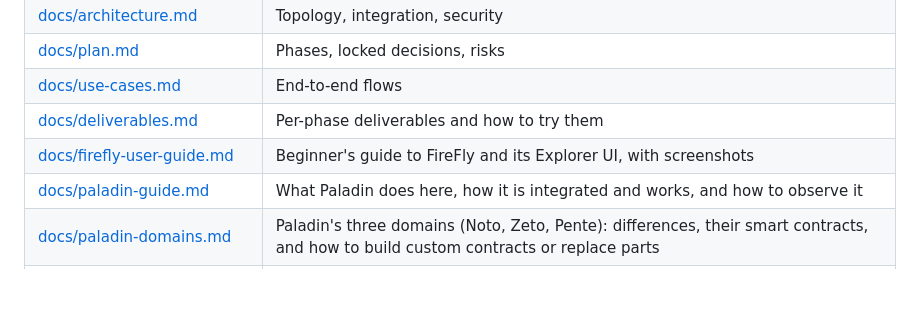
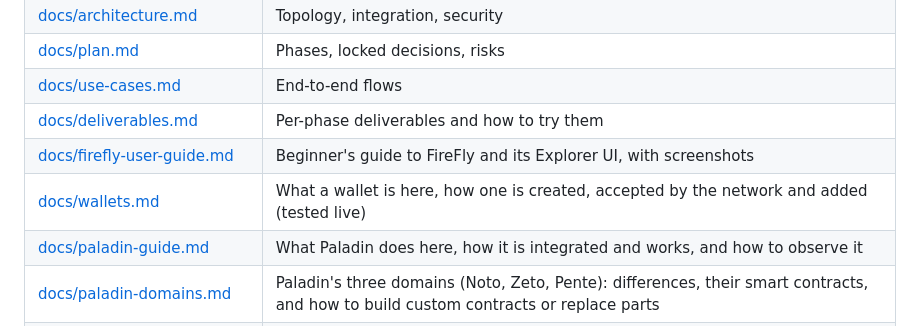
Before and after one commit to hohowin/besu-with-firefly, a Markdown page: README.md, the part around the change. GitHub-like rendering; blank space fills up the shorter version.

Commit message:
docs: wallets guide (composition, creation, network acceptance, adding a wallet)
Co-Authored-By: Claude Sonnet 5.5 <noreply@anthropic.com>

```diff
--- a/README.md
+++ b/README.md
@@ -414,6 +414,7 @@ The local demo is the only environment that exists today. Its Explorer needs no
 | [docs/use-cases.md](docs/use-cases.md) | End-to-end flows |
 | [docs/deliverables.md](docs/deliverables.md) | Per-phase deliverables and how to try them |
 | [docs/firefly-user-guide.md](docs/firefly-user-guide.md) | Beginner's guide to FireFly and its Explorer UI, with screenshots |
+| [docs/wallets.md](docs/wallets.md) | What a wallet is here, how one is created, accepted by the network and added (tested live) |
 | [docs/paladin-guide.md](docs/paladin-guide.md) | What Paladin does here, how it is integrated and works, and how to observe it |
 | [docs/paladin-domains.md](docs/paladin-domains.md) | Paladin's three domains (Noto, Zeto, Pente): differences, their smart contracts, and how to build custom contracts or replace parts |
 | [docs/production-step-by-step.md](docs/production-step-by-step.md) | Discussion draft: what it would take to run this for real, step by step |
```
Also changed, not shown: docs/wallets.md (added, +196 -0 lines).
